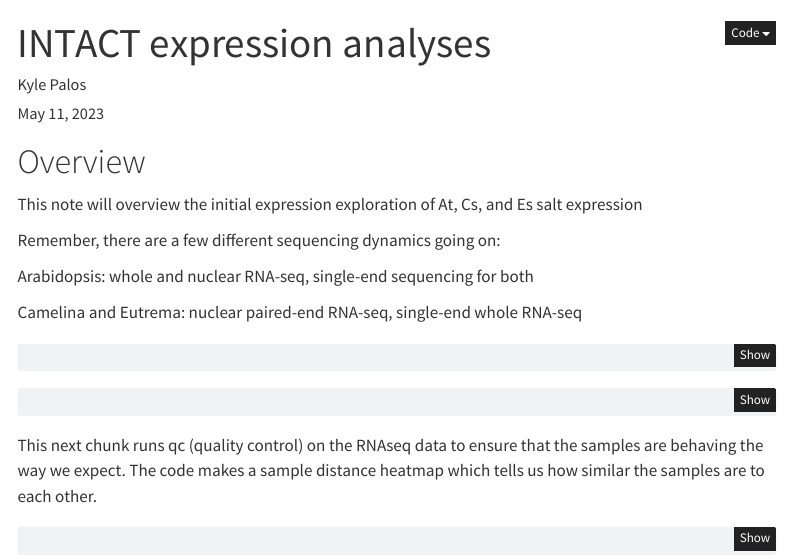
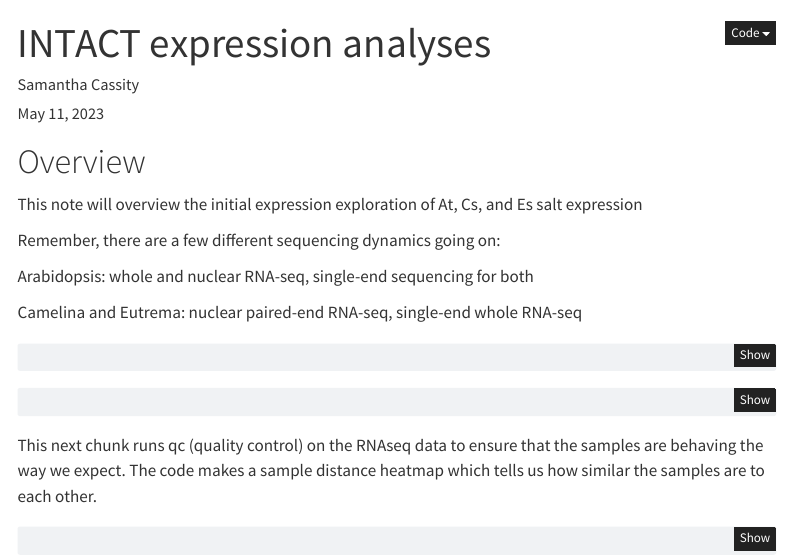
Before and after one commit to samanthaclaire01/Summer-2023-Transcriptomics, a Quarto document (at_expression_characterization.qmd): the page in a window 1100 px wide, from its top. Rendered offline with R 4.5, knitr and Pandoc in place of Quarto, with nearby package versions; the code chunks are not run, so their results and figures are left out; menus at the side of the page are left out.

Commit message:
Update at_expression_characterization.qmd

```diff
--- a/at_expression_characterization.qmd
+++ b/at_expression_characterization.qmd
@@ -10,7 +10,7 @@ format:
     warning: false
     erro: false
 date: May 11, 2023
-author: Kyle Palos
+author: Samantha Cassity
 ---
 
 # Overview
```
